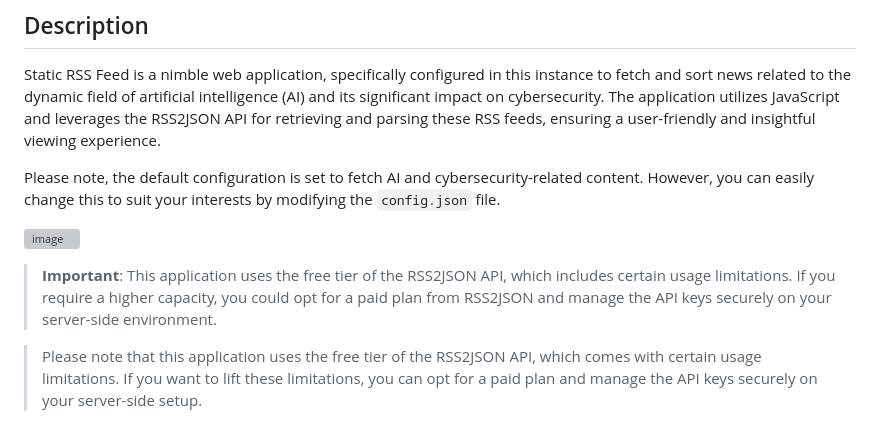
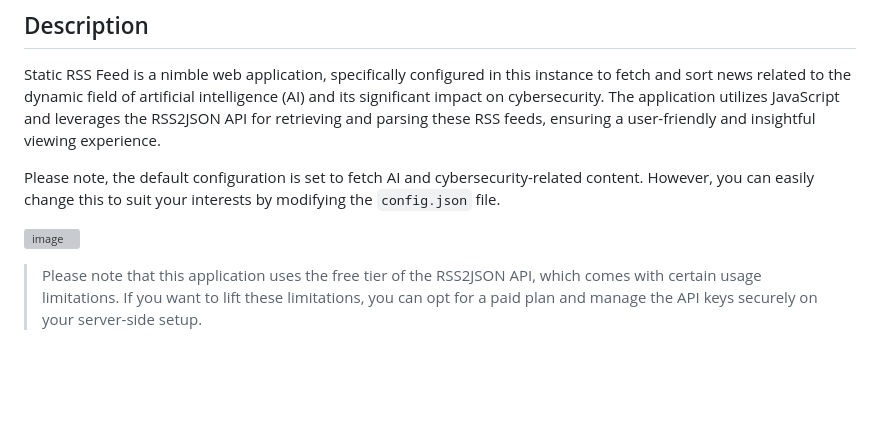
Before and after one commit to AyyoubBTS/staticRSSfeed, a Markdown page: README.md, the part around the change. GitHub-like rendering; blank space fills up the shorter version; grey boxes are pictures that could not be loaded.

```diff
--- a/README.md
+++ b/README.md
@@ -10,8 +10,6 @@ Static RSS Feed is a nimble web application, specifically configured in this ins
 Please note, the default configuration is set to fetch AI and cybersecurity-related content. However, you can easily change this to suit your interests by modifying the `config.json` file.
 
 ![image](https://github.com/EMRD95/staticRSSfeed/assets/114953576/08fde741-f08a-494f-8ffb-453151d2b194)
-
-> **Important**: This application uses the free tier of the RSS2JSON API, which includes certain usage limitations. If you require a higher capacity, you could opt for a paid plan from RSS2JSON and manage the API keys securely on your server-side environment.
 
 > Please note that this application uses the free tier of the RSS2JSON API, which comes with certain usage limitations. If you want to lift these limitations, you can opt for a paid plan and manage the API keys securely on your server-side setup.
 
```
